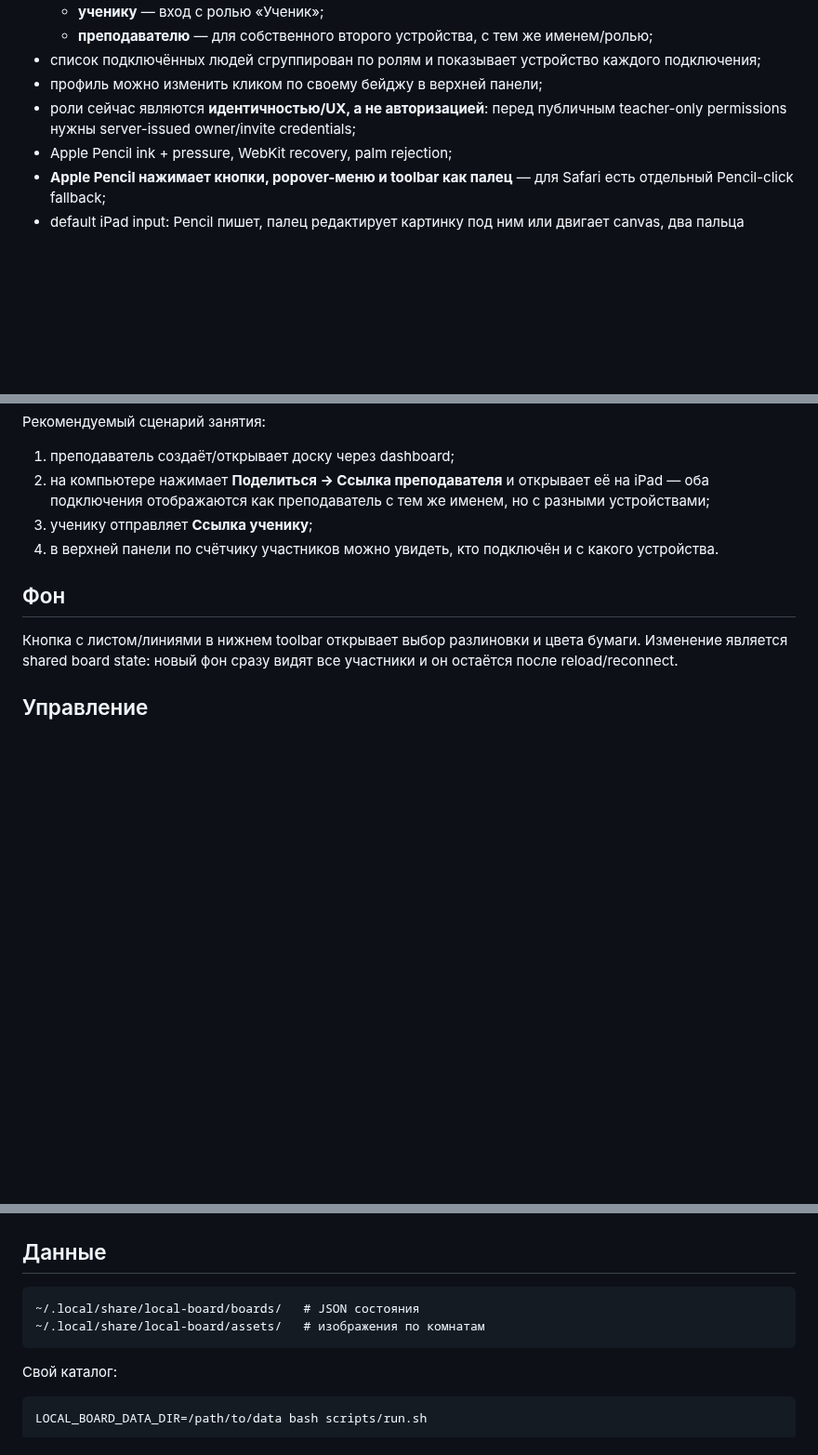
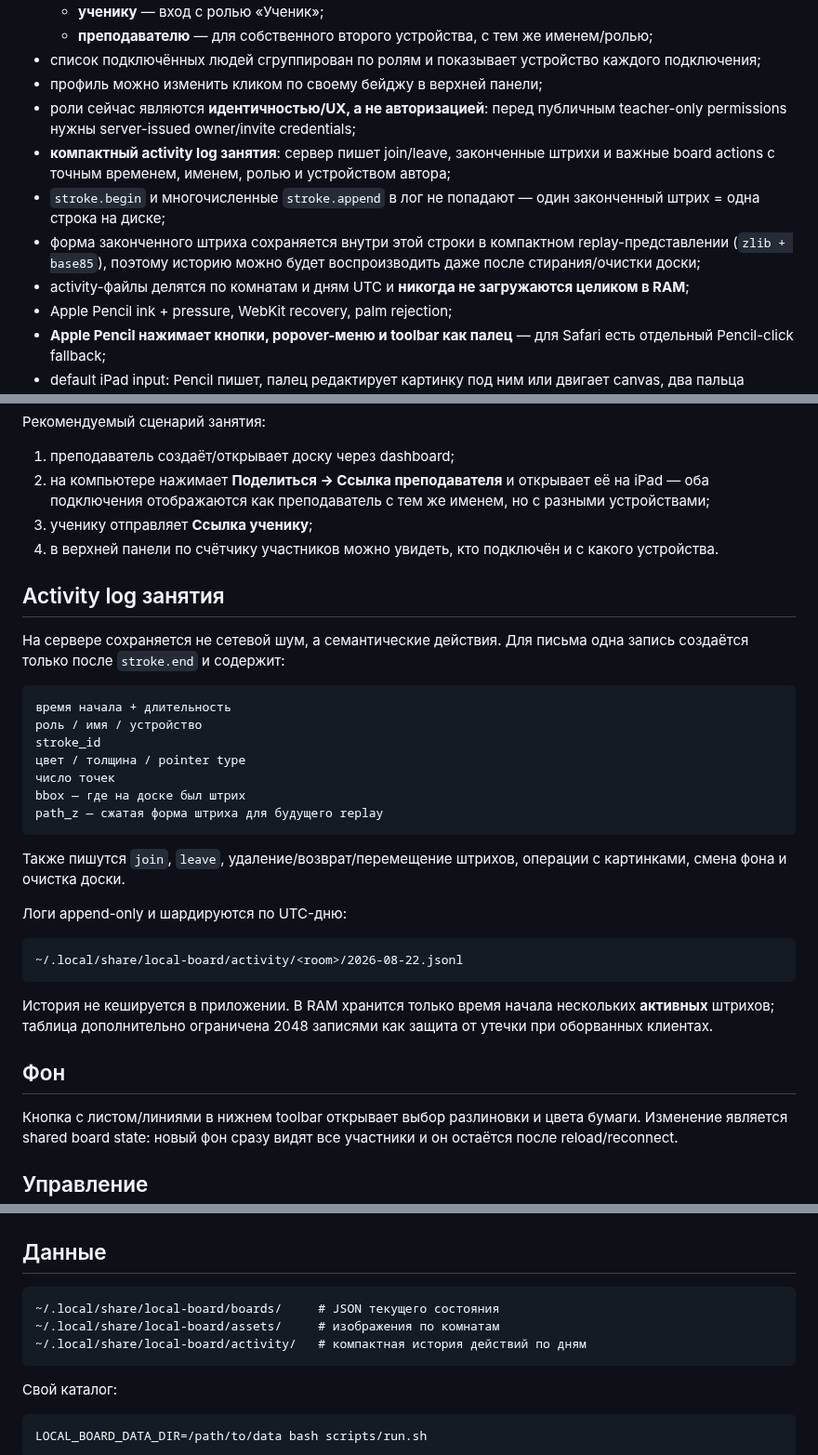
Before and after one commit to AlexArutiunian/local-board, a Markdown page: README.md, 3 parts joined by grey strips. Shown at 93% size. Rendered like a GitHub page; blank space fills up the shorter version.

Commit message:
Document compact role-aware activity logs

````diff
--- a/README.md
+++ b/README.md
@@ -16,6 +16,10 @@
 - список подключённых людей сгруппирован по ролям и показывает устройство каждого подключения;
 - профиль можно изменить кликом по своему бейджу в верхней панели;
 - роли сейчас являются **идентичностью/UX, а не авторизацией**: перед публичным teacher-only permissions нужны server-issued owner/invite credentials;
+- **компактный activity log занятия**: сервер пишет join/leave, законченные штрихи и важные board actions с точным временем, именем, ролью и устройством автора;
+- `stroke.begin` и многочисленные `stroke.append` в лог не попадают — один законченный штрих = одна строка на диске;
+- форма законченного штриха сохраняется внутри этой строки в компактном replay-представлении (`zlib + base85`), поэтому историю можно будет воспроизводить даже после стирания/очистки доски;
+- activity-файлы делятся по комнатам и дням UTC и **никогда не загружаются целиком в RAM**;
 - Apple Pencil ink + pressure, WebKit recovery, palm rejection;
 - **Apple Pencil нажимает кнопки, popover-меню и toolbar как палец** — для Safari есть отдельный Pencil-click fallback;
 - default iPad input: Pencil пишет, палец редактирует картинку под ним или двигает canvas, два пальца делают pinch;
@@ -96,6 +100,30 @@ cloudflared tunnel --url http://localhost:8000
 3. ученику отправляет **Ссылка ученику**;
 4. в верхней панели по счётчику участников можно увидеть, кто подключён и с какого устройства.
 
+## Activity log занятия
+
+На сервере сохраняется не сетевой шум, а семантические действия. Для письма одна запись создаётся только после `stroke.end` и содержит:
+
+```text
+время начала + длительность
+роль / имя / устройство
+stroke_id
+цвет / толщина / pointer type
+число точек
+bbox — где на доске был штрих
+path_z — сжатая форма штриха для будущего replay
+```
+
+Также пишутся `join`, `leave`, удаление/возврат/перемещение штрихов, операции с картинками, смена фона и очистка доски.
+
+Логи append-only и шардируются по UTC-дню:
+
+```text
+~/.local/share/local-board/activity/<room>/2026-08-22.jsonl
+```
+
+История не кешируется в приложении. В RAM хранится только время начала нескольких **активных** штрихов; таблица дополнительно ограничена 2048 записями как защита от утечки при оборванных клиентах.
+
 ## Фон
 
 Кнопка с листом/линиями в нижнем toolbar открывает выбор разлиновки и цвета бумаги. Изменение является shared board state: новый фон сразу видят все участники и он остаётся после reload/reconnect.
@@ -128,8 +156,9 @@ cloudflared tunnel --url http://localhost:8000
 ## Данные
 
 ```text
-~/.local/share/local-board/boards/   # JSON состояния
-~/.local/share/local-board/assets/   # изображения по комнатам
+~/.local/share/local-board/boards/     # JSON текущего состояния
+~/.local/share/local-board/assets/     # изображения по комнатам
+~/.local/share/local-board/activity/   # компактная история действий по дням
 ```
 
 Свой каталог:
````
